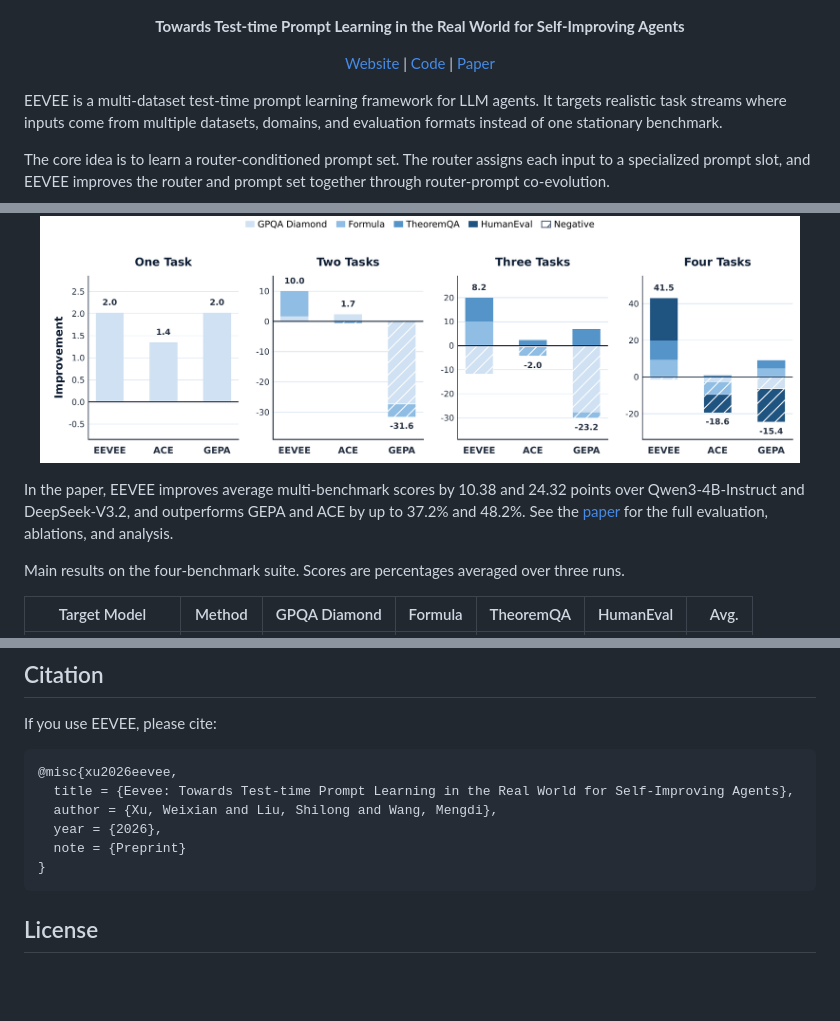
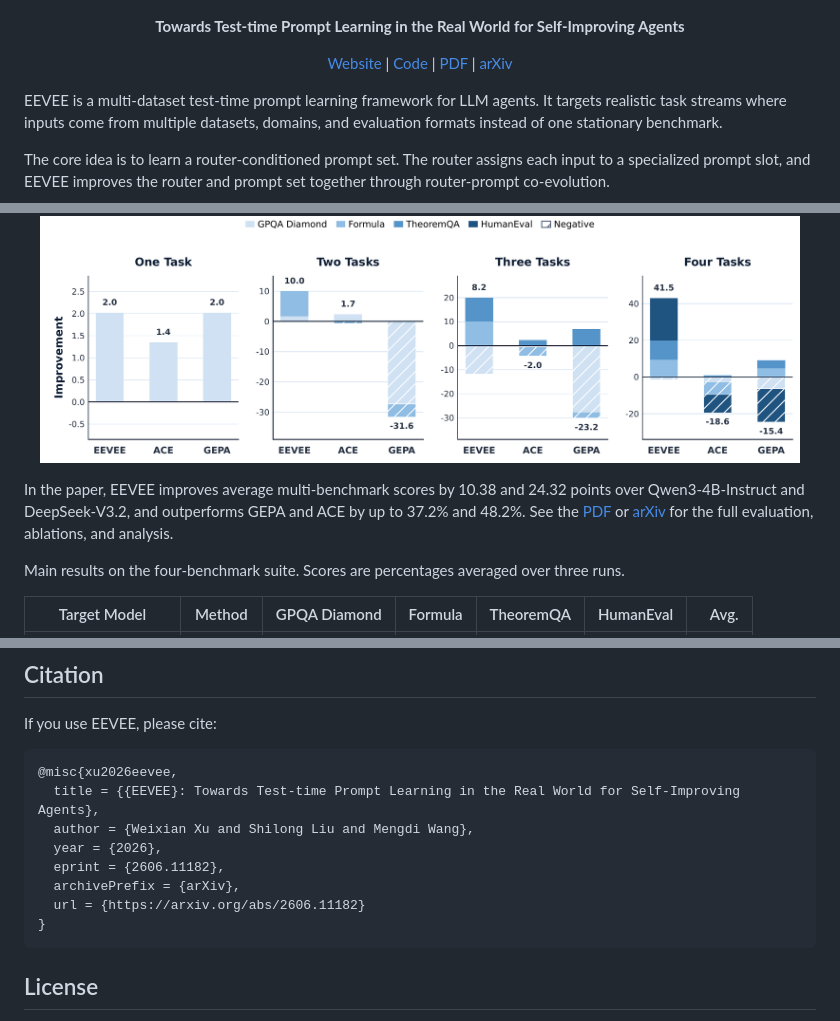
Before and after one commit to Princeton-AI2-Lab/EEVEE, a Markdown page: README.md, 3 parts joined by grey strips. Rendered like a GitHub page; blank space fills up the shorter version.

Commit message:
Add arXiv link to README

````diff
--- a/README.md
+++ b/README.md
@@ -11,7 +11,8 @@
 <p align="center">
   <a href="https://princeton-ai2-lab.github.io/EEVEE/">Website</a> |
   <a href="https://github.com/Princeton-AI2-Lab/EEVEE">Code</a> |
-  <a href="assets/paper.pdf">Paper</a>
+  <a href="assets/paper.pdf">PDF</a> |
+  <a href="https://arxiv.org/abs/2606.11182">arXiv</a>
 </p>
 
 EEVEE is a multi-dataset test-time prompt learning framework for LLM agents. It targets realistic task streams where inputs come from multiple datasets, domains, and evaluation formats instead of one stationary benchmark.
@@ -41,7 +42,7 @@ At inference time, EEVEE routes an input to one prompt slot and queries the targ
   <img src="assets/multi-benchmark-curve.png" alt="Incremental multi-benchmark retention results" width="760">
 </p>
 
-In the paper, EEVEE improves average multi-benchmark scores by 10.38 and 24.32 points over Qwen3-4B-Instruct and DeepSeek-V3.2, and outperforms GEPA and ACE by up to 37.2% and 48.2%. See the [paper](assets/paper.pdf) for the full evaluation, ablations, and analysis.
+In the paper, EEVEE improves average multi-benchmark scores by 10.38 and 24.32 points over Qwen3-4B-Instruct and DeepSeek-V3.2, and outperforms GEPA and ACE by up to 37.2% and 48.2%. See the [PDF](assets/paper.pdf) or [arXiv](https://arxiv.org/abs/2606.11182) for the full evaluation, ablations, and analysis.
 
 Main results on the four-benchmark suite. Scores are percentages averaged over three runs.
 
@@ -82,10 +83,12 @@ If you use EEVEE, please cite:
 
 ```bibtex
 @misc{xu2026eevee,
-  title = {Eevee: Towards Test-time Prompt Learning in the Real World for Self-Improving Agents},
-  author = {Xu, Weixian and Liu, Shilong and Wang, Mengdi},
+  title = {{EEVEE}: Towards Test-time Prompt Learning in the Real World for Self-Improving Agents},
+  author = {Weixian Xu and Shilong Liu and Mengdi Wang},
   year = {2026},
-  note = {Preprint}
+  eprint = {2606.11182},
+  archivePrefix = {arXiv},
+  url = {https://arxiv.org/abs/2606.11182}
 }
 ```
 
````
